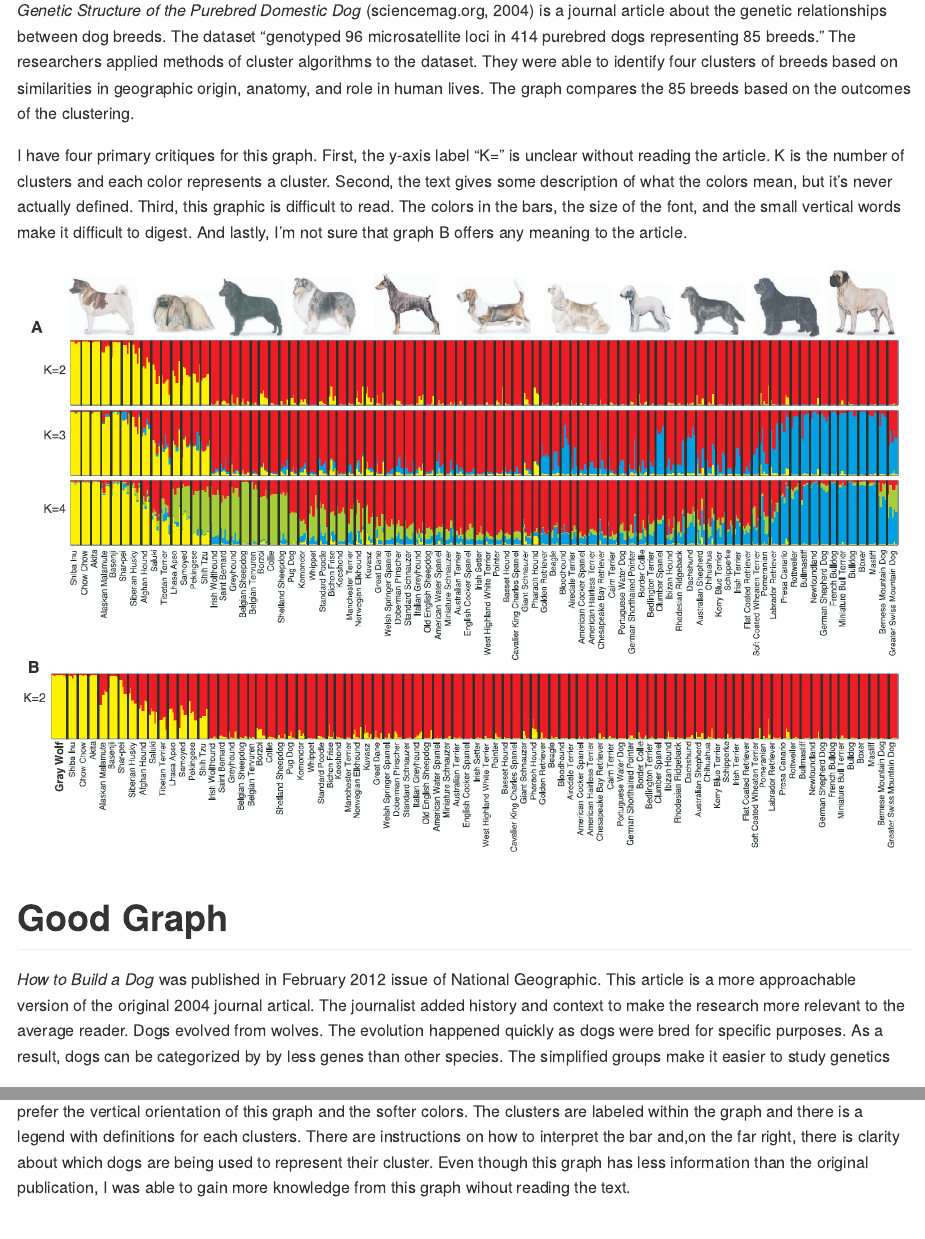
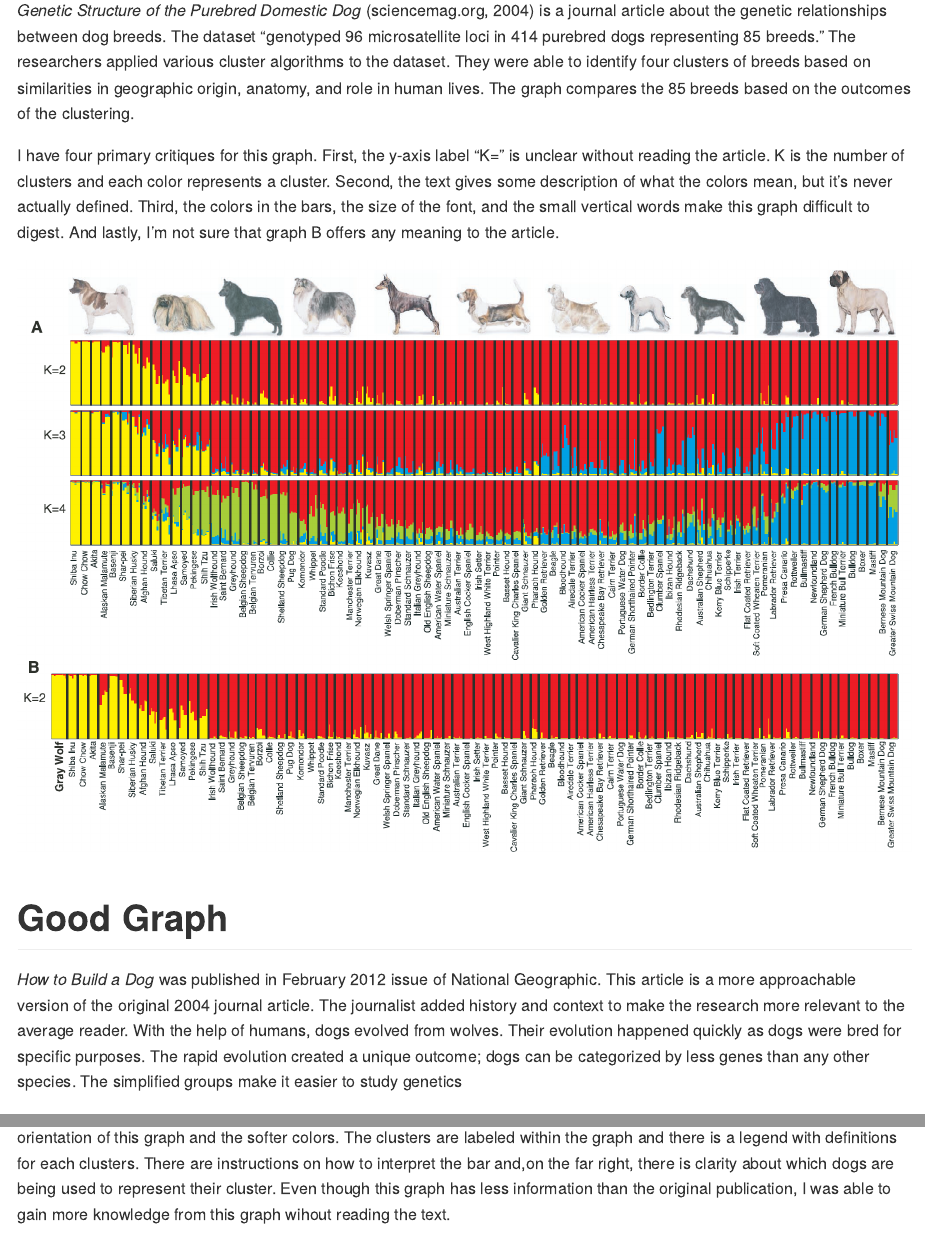
Before and after one commit to gdat515-sjfc-students/lle-assignment1, an R Markdown document (Homework1.Rmd): the page in a window 1100 px wide, from 110 px down, and a second part further down, joined at a grey line. The pictures show the output file Homework1.md that the author committed with the source, drawn offline in the style of GitHub.

Commit message:
proofed again

````diff
--- a/Homework1.Rmd
+++ b/Homework1.Rmd
@@ -4,7 +4,7 @@ author: "Laura Le"
 date: "1/20/2020"
 output:
   md_document:
-    variant: gfm
+    variant: github_markdown
 ---
 
 ```{r setup, include=FALSE}
@@ -14,9 +14,9 @@ knitr::opts_chunk$set(echo = TRUE)
 
 # Bad Graph
 
-*Genetic Structure of the Purebred Domestic Dog* (sciencemag.org, 2004) is a journal article about the genetic relationships between dog breeds.   The dataset "genotyped 96 microsatellite loci in 414 purebred dogs representing 85 breeds."  The researchers applied methods of cluster algorithms to the dataset.   They were able to identify four clusters of breeds based on similarities in geographic origin, anatomy, and role in human lives.  The graph compares the 85 breeds based on the outcomes of the clustering.
+*Genetic Structure of the Purebred Domestic Dog* (sciencemag.org, 2004) is a journal article about the genetic relationships between dog breeds.  The dataset "genotyped 96 microsatellite loci in 414 purebred dogs representing 85 breeds."  The researchers applied various cluster algorithms to the dataset.   They were able to identify four clusters of breeds based on similarities in geographic origin, anatomy, and role in human lives.  The graph compares the 85 breeds based on the outcomes of the clustering.
 
-I have four primary critiques for this graph.  First, the y-axis label "K=" is unclear without reading the article. K is the number of clusters and each color represents a cluster.  Second, the text gives some description of what the colors mean, but it's never actually defined.  Third, this graphic is difficult to read.  The colors in the bars, the size of the font, and the small vertical words make it difficult to digest.  And lastly, I'm not sure that graph B offers any meaning to the article.
+I have four primary critiques for this graph.  First, the y-axis label "K=" is unclear without reading the article. K is the number of clusters and each color represents a cluster.  Second, the text gives some description of what the colors mean, but it's never actually defined.  Third, the colors in the bars, the size of the font, and the small vertical words make this graph difficult to digest.  And lastly, I'm not sure that graph B offers any meaning to the article.
 
 
 ![Original Graph](dog_graphs.png)
@@ -24,5 +24,5 @@ I have four primary critiques for this graph.  First, the y-axis label "K=" is u
 
 # Good Graph
 
-*How to Build a Dog* was published in February 2012 issue of National Geographic.  This article is a more approachable version of the original 2004 journal artical.  The journalist added history and context to make the research more relevant to the average reader.  Dogs evolved from wolves.  The evolution happened quickly as dogs were bred for specific purposes.  As a result, dogs can be categorized by by less genes than other species. The simplified groups make it easier to study genetics
+*How to Build a Dog* was published in February 2012 issue of National Geographic.  This article is a more approachable version of the original 2004 journal article.  The journalist added history and context to make the research more relevant to the average reader. With the help of humans, dogs evolved from wolves.  Their evolution happened quickly as dogs were bred for specific purposes.  The rapid evolution created a unique outcome; dogs can be categorized by less genes than any other species. The simplified groups make it easier to study genetics
 
````
Also changed, not shown: Homework1.md, Homework1.Rmd (2 more changed lines).
